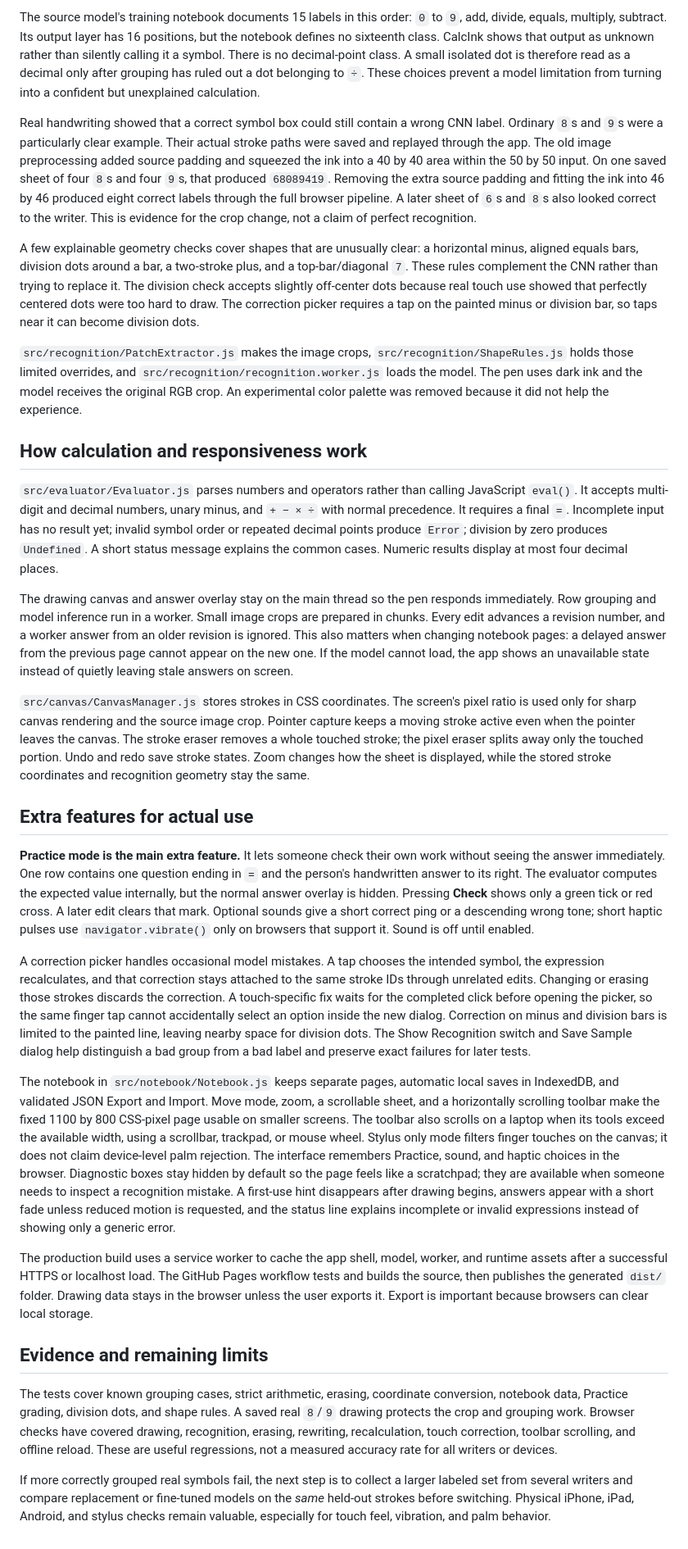
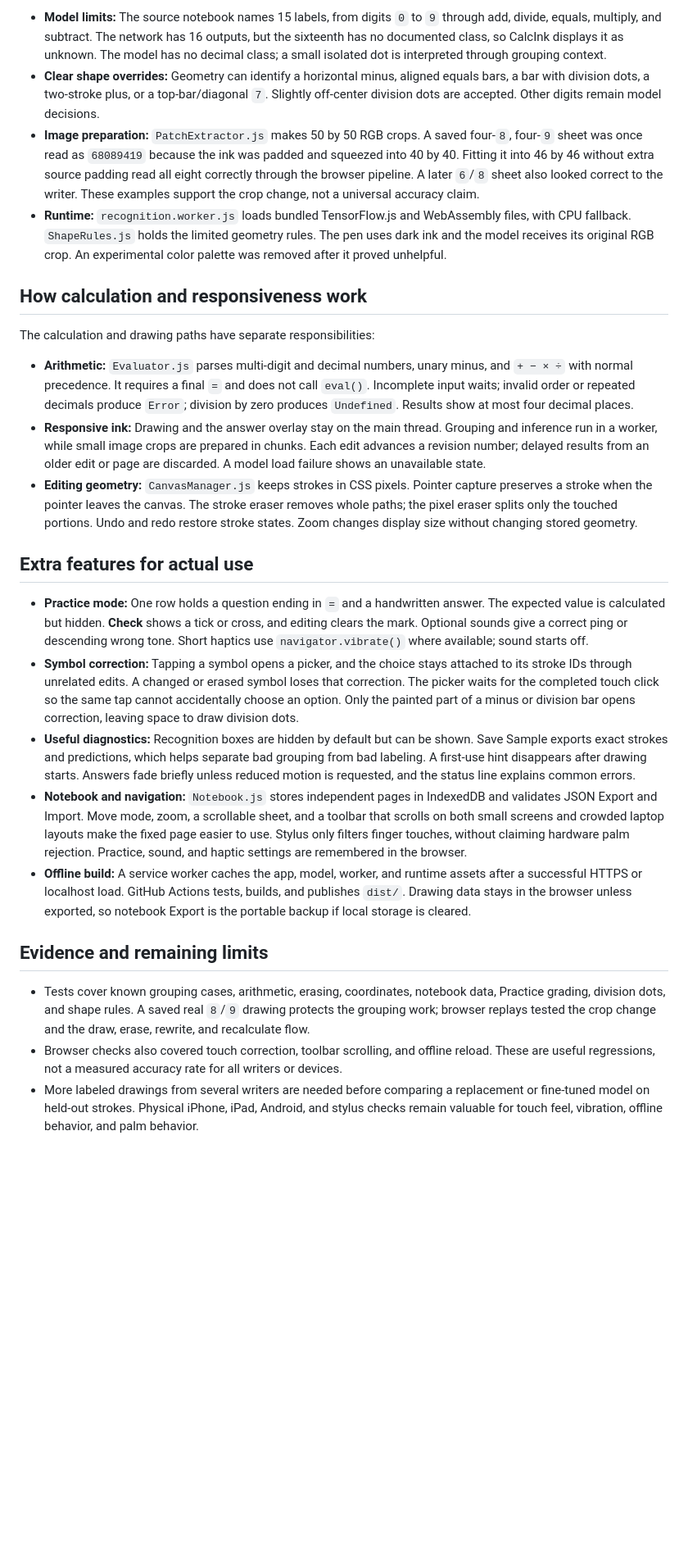
Before and after one commit to Choco-princess/calcink, a Markdown page: ARCHITECTURE.md, the part around one of its changes. Shown at 82% size. Rendered like a GitHub page; blank space fills up the shorter version.

```diff
--- a/ARCHITECTURE.md
+++ b/ARCHITECTURE.md
@@ -46,32 +54,27 @@ A small pretrained CNN from the [Math_Symbols_Classify project](https://github.c
 
-The source model's training notebook documents 15 labels in this order: `0` to `9`, add, divide, equals, multiply, subtract. Its output layer has 16 positions, but the notebook defines no sixteenth class. CalcInk shows that output as unknown rather than silently calling it a symbol. There is no decimal-point class. A small isolated dot is therefore read as a decimal only after grouping has ruled out a dot belonging to `÷`. These choices prevent a model limitation from turning into a confident but unexplained calculation.
-
-Real handwriting showed that a correct symbol box could still contain a wrong CNN label. Ordinary `8`s and `9`s were a particularly clear example. Their actual stroke paths were saved and replayed through the app. The old image preprocessing added source padding and squeezed the ink into a 40 by 40 area within the 50 by 50 input. On one saved sheet of four `8`s and four `9`s, that produced `68089419`. Removing the extra source padding and fitting the ink into 46 by 46 produced eight correct labels through the full browser pipeline. A later sheet of `6`s and `8`s also looked correct to the writer. This is evidence for the crop change, not a claim of perfect recognition.
-
-A few explainable geometry checks cover shapes that are unusually clear: a horizontal minus, aligned equals bars, division dots around a bar, a two-stroke plus, and a top-bar/diagonal `7`. These rules complement the CNN rather than trying to replace it. The division check accepts slightly off-center dots because real touch use showed that perfectly centered dots were too hard to draw. The correction picker requires a tap on the painted minus or division bar, so taps near it can become division dots.
-
-`src/recognition/PatchExtractor.js` makes the image crops, `src/recognition/ShapeRules.js` holds those limited overrides, and `src/recognition/recognition.worker.js` loads the model. The pen uses dark ink and the model receives the original RGB crop. An experimental color palette was removed because it did not help the experience.
+- **Model limits:** The source notebook names 15 labels, from digits `0` to `9` through add, divide, equals, multiply, and subtract. The network has 16 outputs, but the sixteenth has no documented class, so CalcInk displays it as unknown. The model has no decimal class; a small isolated dot is interpreted through grouping context.
+- **Clear shape overrides:** Geometry can identify a horizontal minus, aligned equals bars, a bar with division dots, a two-stroke plus, or a top-bar/diagonal `7`. Slightly off-center division dots are accepted. Other digits remain model decisions.
+- **Image preparation:** `PatchExtractor.js` makes 50 by 50 RGB crops. A saved four-`8`, four-`9` sheet was once read as `68089419` because the ink was padded and squeezed into 40 by 40. Fitting it into 46 by 46 without extra source padding read all eight correctly through the browser pipeline. A later `6`/`8` sheet also looked correct to the writer. These examples support the crop change, not a universal accuracy claim.
+- **Runtime:** `recognition.worker.js` loads bundled TensorFlow.js and WebAssembly files, with CPU fallback. `ShapeRules.js` holds the limited geometry rules. The pen uses dark ink and the model receives its original RGB crop. An experimental color palette was removed after it proved unhelpful.
 
 ## How calculation and responsiveness work
 
-`src/evaluator/Evaluator.js` parses numbers and operators rather than calling JavaScript `eval()`. It accepts multi-digit and decimal numbers, unary minus, and `+ − × ÷` with normal precedence. It requires a final `=`. Incomplete input has no result yet; invalid symbol order or repeated decimal points produce `Error`; division by zero produces `Undefined`. A short status message explains the common cases. Numeric results display at most four decimal places.
+The calculation and drawing paths have separate responsibilities:
 
-The drawing canvas and answer overlay stay on the main thread so the pen responds immediately. Row grouping and model inference run in a worker. Small image crops are prepared in chunks. Every edit advances a revision number, and a worker answer from an older revision is ignored. This also matters when changing notebook pages: a delayed answer from the previous page cannot appear on the new one. If the model cannot load, the app shows an unavailable state instead of quietly leaving stale answers on screen.
-
-`src/canvas/CanvasManager.js` stores strokes in CSS coordinates. The screen's pixel ratio is used only for sharp canvas rendering and the source image crop. Pointer capture keeps a moving stroke active even when the pointer leaves the canvas. The stroke eraser removes a whole touched stroke; the pixel eraser splits away only the touched portion. Undo and redo save stroke states. Zoom changes how the sheet is displayed, while the stored stroke coordinates and recognition geometry stay the same.
+- **Arithmetic:** `Evaluator.js` parses multi-digit and decimal numbers, unary minus, and `+ − × ÷` with normal precedence. It requires a final `=` and does not call `eval()`. Incomplete input waits; invalid order or repeated decimals produce `Error`; division by zero produces `Undefined`. Results show at most four decimal places.
+- **Responsive ink:** Drawing and the answer overlay stay on the main thread. Grouping and inference run in a worker, while small image crops are prepared in chunks. Each edit advances a revision number; delayed results from an older edit or page are discarded. A model load failure shows an unavailable state.
+- **Editing geometry:** `CanvasManager.js` keeps strokes in CSS pixels. Pointer capture preserves a stroke when the pointer leaves the canvas. The stroke eraser removes whole paths; the pixel eraser splits only the touched portions. Undo and redo restore stroke states. Zoom changes display size without changing stored geometry.
 
 ## Extra features for actual use
 
-**Practice mode is the main extra feature.** It lets someone check their own work without seeing the answer immediately. One row contains one question ending in `=` and the person's handwritten answer to its right. The evaluator computes the expected value internally, but the normal answer overlay is hidden. Pressing **Check** shows only a green tick or red cross. A later edit clears that mark. Optional sounds give a short correct ping or a descending wrong tone; short haptic pulses use `navigator.vibrate()` only on browsers that support it. Sound is off until enabled.
-
-A correction picker handles occasional model mistakes. A tap chooses the intended symbol, the expression recalculates, and that correction stays attached to the same stroke IDs through unrelated edits. Changing or erasing those strokes discards the correction. A touch-specific fix waits for the completed click before opening the picker, so the same finger tap cannot accidentally select an option inside the new dialog. Correction on minus and division bars is limited to the painted line, leaving nearby space for division dots. The Show Recognition switch and Save Sample dialog help distinguish a bad group from a bad label and preserve exact failures for later tests.
-
-The notebook in `src/notebook/Notebook.js` keeps separate pages, automatic local saves in IndexedDB, and validated JSON Export and Import. Move mode, zoom, a scrollable sheet, and a horizontally scrolling toolbar make the fixed 1100 by 800 CSS-pixel page usable on smaller screens. The toolbar also scrolls on a laptop when its tools exceed the available width, using a scrollbar, trackpad, or mouse wheel. Stylus only mode filters finger touches on the canvas; it does not claim device-level palm rejection. The interface remembers Practice, sound, and haptic choices in the browser. Diagnostic boxes stay hidden by default so the page feels like a scratchpad; they are available when someone needs to inspect a recognition mistake. A first-use hint disappears after drawing begins, answers appear with a short fade unless reduced motion is requested, and the status line explains incomplete or invalid expressions instead of showing only a generic error.
-
-The production build uses a service worker to cache the app shell, model, worker, and runtime assets after a successful HTTPS or localhost load. The GitHub Pages workflow tests and builds the source, then publishes the generated `dist/` folder. Drawing data stays in the browser unless the user exports it. Export is important because browsers can clear local storage.
+- **Practice mode:** One row holds a question ending in `=` and a handwritten answer. The expected value is calculated but hidden. **Check** shows a tick or cross, and editing clears the mark. Optional sounds give a correct ping or descending wrong tone. Short haptics use `navigator.vibrate()` where available; sound starts off.
+- **Symbol correction:** Tapping a symbol opens a picker, and the choice stays attached to its stroke IDs through unrelated edits. A changed or erased symbol loses that correction. The picker waits for the completed touch click so the same tap cannot accidentally choose an option. Only the painted part of a minus or division bar opens correction, leaving space to draw division dots.
+- **Useful diagnostics:** Recognition boxes are hidden by default but can be shown. Save Sample exports exact strokes and predictions, which helps separate bad grouping from bad labeling. A first-use hint disappears after drawing starts. Answers fade briefly unless reduced motion is requested, and the status line explains common errors.
+- **Notebook and navigation:** `Notebook.js` stores independent pages in IndexedDB and validates JSON Export and Import. Move mode, zoom, a scrollable sheet, and a toolbar that scrolls on both small screens and crowded laptop layouts make the fixed page easier to use. Stylus only filters finger touches, without claiming hardware palm rejection. Practice, sound, and haptic settings are remembered in the browser.
+- **Offline build:** A service worker caches the app, model, worker, and runtime assets after a successful HTTPS or localhost load. GitHub Actions tests, builds, and publishes `dist/`. Drawing data stays in the browser unless exported, so notebook Export is the portable backup if local storage is cleared.
 
 ## Evidence and remaining limits
 
-The tests cover known grouping cases, strict arithmetic, erasing, coordinate conversion, notebook data, Practice grading, division dots, and shape rules. A saved real `8`/`9` drawing protects the crop and grouping work. Browser checks have covered drawing, recognition, erasing, rewriting, recalculation, touch correction, toolbar scrolling, and offline reload. These are useful regressions, not a measured accuracy rate for all writers or devices.
-
-If more correctly grouped real symbols fail, the next step is to collect a larger labeled set from several writers and compare replacement or fine-tuned models on the *same* held-out strokes before switching. Physical iPhone, iPad, Android, and stylus checks remain valuable, especially for touch feel, vibration, and palm behavior.
+- Tests cover known grouping cases, arithmetic, erasing, coordinates, notebook data, Practice grading, division dots, and shape rules. A saved real `8`/`9` drawing protects the grouping work; browser replays tested the crop change and the draw, erase, rewrite, and recalculate flow.
+- Browser checks also covered touch correction, toolbar scrolling, and offline reload. These are useful regressions, not a measured accuracy rate for all writers or devices.
+- More labeled drawings from several writers are needed before comparing a replacement or fine-tuned model on held-out strokes. Physical iPhone, iPad, Android, and stylus checks remain valuable for touch feel, vibration, offline behavior, and palm behavior.
```
Also changed, not shown: other parts of ARCHITECTURE.md (+24 -16 lines), README.md (+14 -14 lines).
